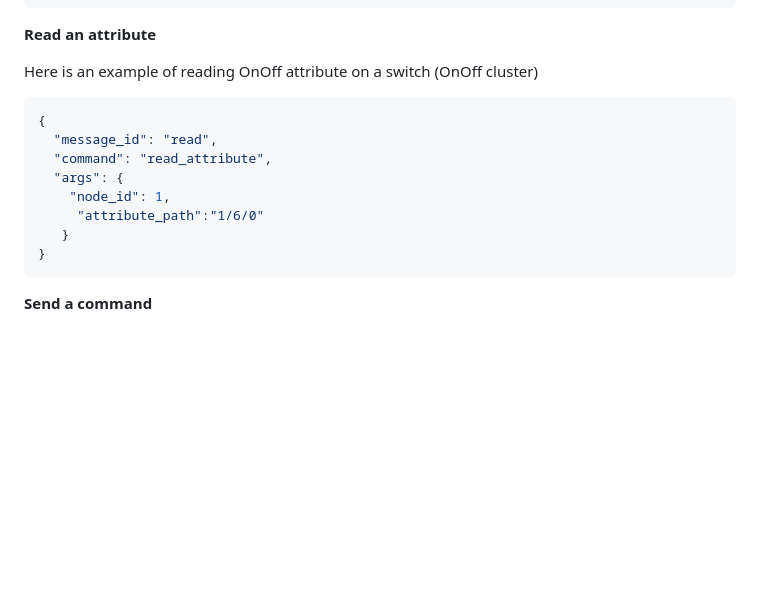
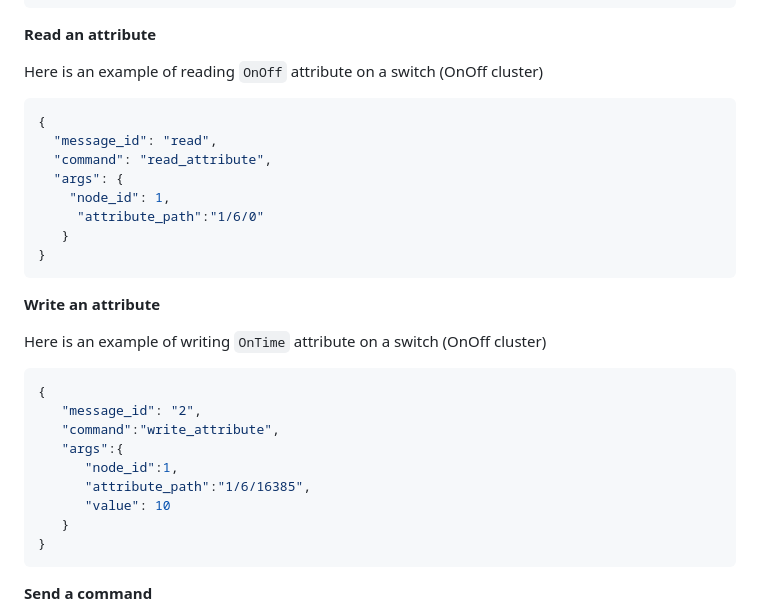
Before and after one commit to home-assistant-libs/python-matter-server, a Markdown page: README.md, the part around the change. Drawn GitHub-style; blank space fills up the shorter version.

Commit message:
Add 'Write an attribute' to README
Add 'Write an attribute' to README

````diff
--- a/README.md
+++ b/README.md
@@ -246,7 +246,7 @@ When the start_listening command is issued, the server will dump all existing no
 
 **Read an attribute**
 
-Here is an example of reading OnOff attribute on a switch (OnOff cluster)
+Here is an example of reading `OnOff` attribute on a switch (OnOff cluster)
 
 ```json
 {
@@ -255,6 +255,22 @@ Here is an example of reading OnOff attribute on a switch (OnOff cluster)
   "args": {
     "node_id": 1,
      "attribute_path":"1/6/0"
+   }
+}
+```
+
+**Write an attribute**
+
+Here is an example of writing `OnTime` attribute on a switch (OnOff cluster)
+
+```json
+{
+   "message_id": "2",
+   "command":"write_attribute",
+   "args":{
+      "node_id":1,
+      "attribute_path":"1/6/16385",
+      "value": 10
    }
 }
 ```
````
